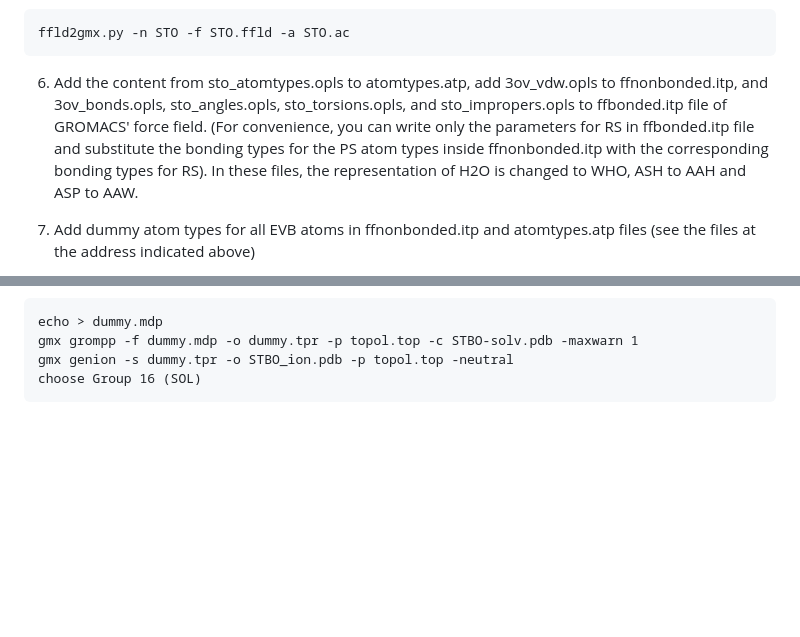
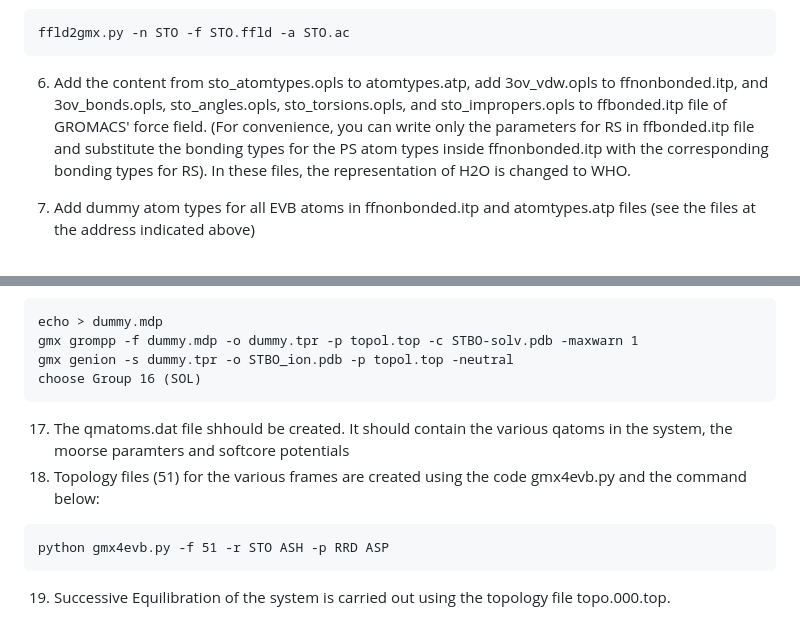
Before and after one commit to ponssssssmarc/Marc-TFG-Files, a Markdown page: ToolsInstallation.md, 2 parts joined by grey strips. GitHub-like rendering; blank space fills up the shorter version.

````diff
--- a/ToolsInstallation.md
+++ b/ToolsInstallation.md
@@ -108,7 +108,7 @@ $PATH(ffld_server.exe) -imae STO.mae -version 14  -print_parameters -out_file ST
 ffld2gmx.py -n STO -f STO.ffld -a STO.ac
 ```
 
-6. Add the content from sto_atomtypes.opls to atomtypes.atp, add 3ov_vdw.opls to ffnonbonded.itp, and 3ov_bonds.opls, sto_angles.opls, sto_torsions.opls, and sto_impropers.opls to ffbonded.itp file of GROMACS' force field. (For convenience, you can write only the parameters for RS in ffbonded.itp file and substitute the bonding types for the PS atom types inside ffnonbonded.itp with the corresponding bonding types for RS). In these files, the representation of H2O is changed to WHO, ASH to AAH and ASP to AAW.
+6. Add the content from sto_atomtypes.opls to atomtypes.atp, add 3ov_vdw.opls to ffnonbonded.itp, and 3ov_bonds.opls, sto_angles.opls, sto_torsions.opls, and sto_impropers.opls to ffbonded.itp file of GROMACS' force field. (For convenience, you can write only the parameters for RS in ffbonded.itp file and substitute the bonding types for the PS atom types inside ffnonbonded.itp with the corresponding bonding types for RS). In these files, the representation of H2O is changed to WHO.
 
 7. Add dummy atom types for all EVB atoms in ffnonbonded.itp and atomtypes.atp files (see the files at the address indicated above)
 
@@ -136,3 +136,9 @@ gmx grompp -f dummy.mdp -o dummy.tpr -p topol.top -c STBO-solv.pdb -maxwarn 1
 gmx genion -s dummy.tpr -o STBO_ion.pdb -p topol.top -neutral
 choose Group 16 (SOL)
 ```
+17.   The qmatoms.dat file shhould be created. It should contain the various qatoms in the system, the moorse paramters and softcore potentials
+18.   Topology files (51) for the various frames are created using the code gmx4evb.py  and the command below:
+```
+python gmx4evb.py -f 51 -r STO ASH -p RRD ASP
+```
+19. Successive Equilibration of the system is carried out using the topology file topo.000.top.
````
